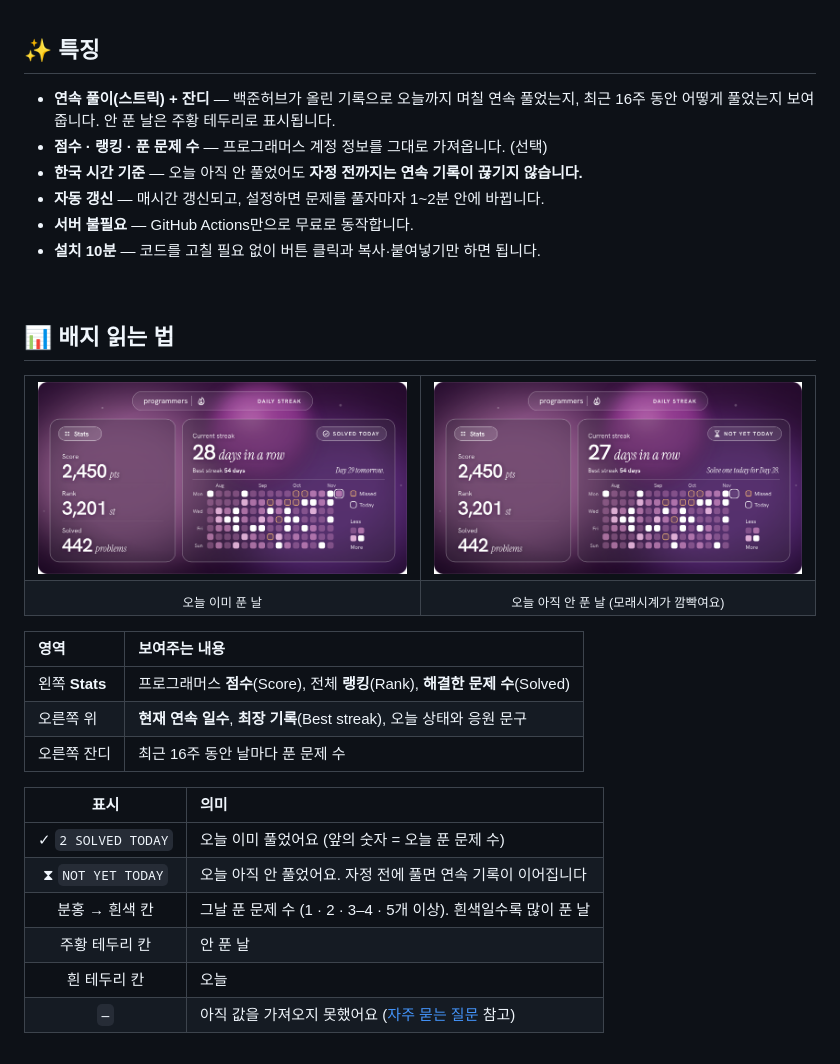
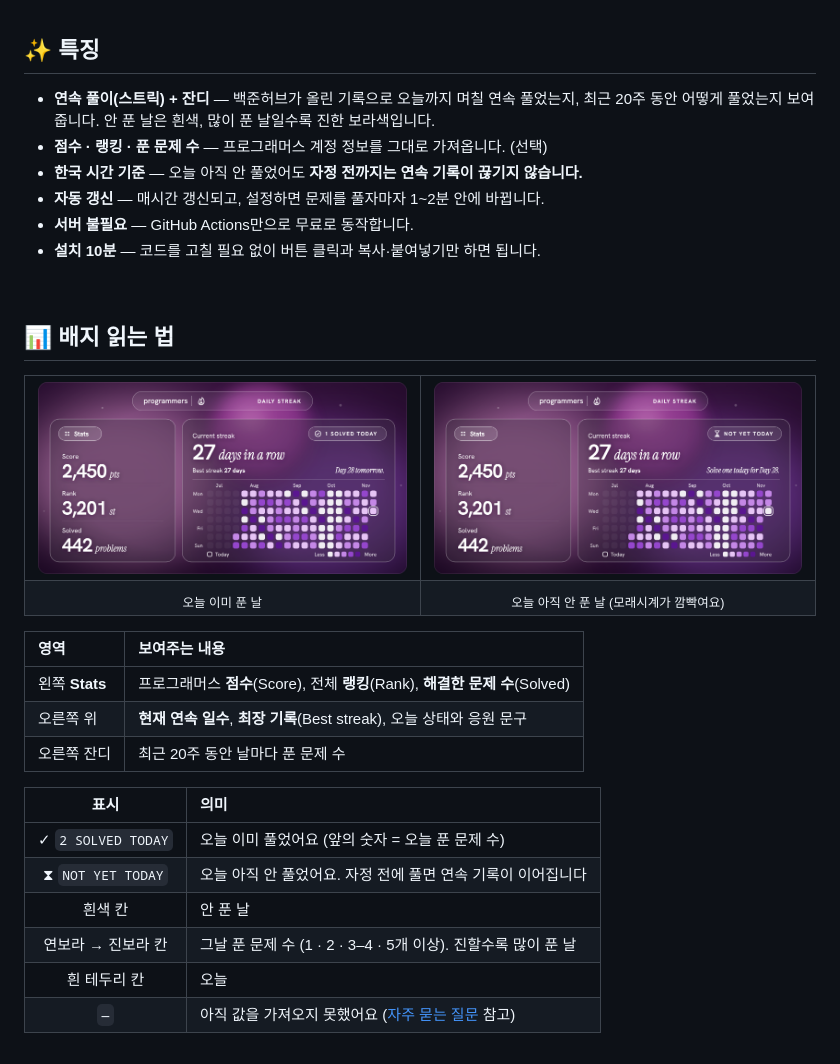
Before and after one commit to harim789/Programmers-Streak-Badge, a Markdown page: README.md, the part around the change. GitHub-like rendering; pictures changed too: docs/preview-pending.png, docs/preview.png.

```diff
--- a/README.md
+++ b/README.md
@@ -21,7 +21,7 @@ GitHub 프로필에 보여주는 배지
 
 ## ✨ 특징
 
-- **연속 풀이(스트릭) + 잔디** — 백준허브가 올린 기록으로 오늘까지 며칠 연속 풀었는지, 최근 16주 동안 어떻게 풀었는지 보여줍니다. 안 푼 날은 주황 테두리로 표시됩니다.
+- **연속 풀이(스트릭) + 잔디** — 백준허브가 올린 기록으로 오늘까지 며칠 연속 풀었는지, 최근 20주 동안 어떻게 풀었는지 보여줍니다. 안 푼 날은 흰색, 많이 푼 날일수록 진한 보라색입니다.
 - **점수 · 랭킹 · 푼 문제 수** — 프로그래머스 계정 정보를 그대로 가져옵니다. (선택)
 - **한국 시간 기준** — 오늘 아직 안 풀었어도 **자정 전까지는 연속 기록이 끊기지 않습니다.**
 - **자동 갱신** — 매시간 갱신되고, 설정하면 문제를 풀자마자 1~2분 안에 바뀝니다.
@@ -47,14 +47,14 @@ GitHub 프로필에 보여주는 배지
 |:--|:--|
 | 왼쪽 **Stats** | 프로그래머스 **점수**(Score), 전체 **랭킹**(Rank), **해결한 문제 수**(Solved) |
 | 오른쪽 위 | **현재 연속 일수**, **최장 기록**(Best streak), 오늘 상태와 응원 문구 |
-| 오른쪽 잔디 | 최근 16주 동안 날마다 푼 문제 수 |
+| 오른쪽 잔디 | 최근 20주 동안 날마다 푼 문제 수 |
 
 | 표시 | 의미 |
 |:--:|:--|
 | ✓ `2 SOLVED TODAY` | 오늘 이미 풀었어요 (앞의 숫자 = 오늘 푼 문제 수) |
 | ⧗ `NOT YET TODAY` | 오늘 아직 안 풀었어요. 자정 전에 풀면 연속 기록이 이어집니다 |
-| 분홍 → 흰색 칸 | 그날 푼 문제 수 (1 · 2 · 3–4 · 5개 이상). 흰색일수록 많이 푼 날 |
-| 주황 테두리 칸 | 안 푼 날 |
+| 흰색 칸 | 안 푼 날 |
+| 연보라 → 진보라 칸 | 그날 푼 문제 수 (1 · 2 · 3–4 · 5개 이상). 진할수록 많이 푼 날 |
 | 흰 테두리 칸 | 오늘 |
 | `—` | 아직 값을 가져오지 못했어요 ([자주 묻는 질문](#-자주-묻는-질문) 참고) |
 
```
Also changed, not shown: 1 other file.
